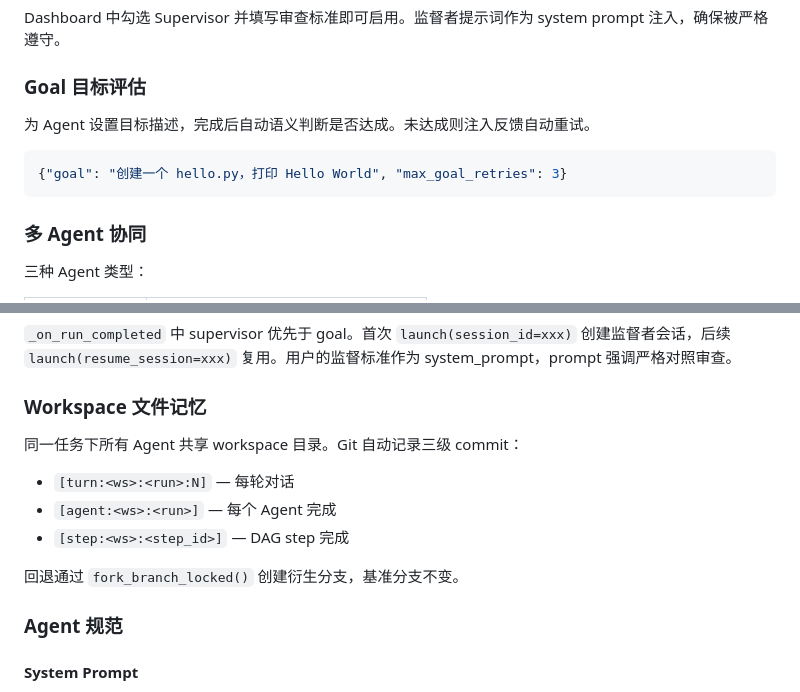
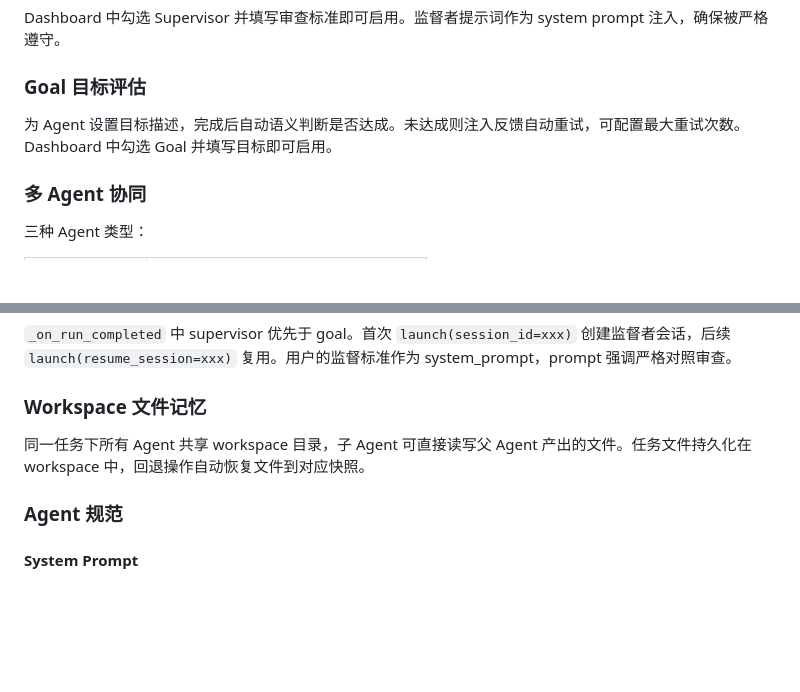
Before and after one commit to frewww1/agent_os, a Markdown page: README.md, 2 parts joined by grey strips. Rendered like a GitHub page; blank space fills up the shorter version.

Commit message:
readme-tweak

````diff
--- a/README.md
+++ b/README.md
@@ -91,11 +91,7 @@ Dashboard 中勾选 Supervisor 并填写审查标准即可启用。监督者提
 
 ### Goal 目标评估
 
-为 Agent 设置目标描述，完成后自动语义判断是否达成。未达成则注入反馈自动重试。
-
-```json
-{"goal": "创建一个 hello.py，打印 Hello World", "max_goal_retries": 3}
-```
+为 Agent 设置目标描述，完成后自动语义判断是否达成。未达成则注入反馈自动重试，可配置最大重试次数。Dashboard 中勾选 Goal 并填写目标即可启用。
 
 ### 多 Agent 协同
 
@@ -156,13 +152,7 @@ AgentBackend (统一协议)
 
 ### Workspace 文件记忆
 
-同一任务下所有 Agent 共享 workspace 目录。Git 自动记录三级 commit：
-
-- `[turn:<ws>:<run>:N]` — 每轮对话
-- `[agent:<ws>:<run>]` — 每个 Agent 完成
-- `[step:<ws>:<step_id>]` — DAG step 完成
-
-回退通过 `fork_branch_locked()` 创建衍生分支，基准分支不变。
+同一任务下所有 Agent 共享 workspace 目录，子 Agent 可直接读写父 Agent 产出的文件。任务文件持久化在 workspace 中，回退操作自动恢复文件到对应快照。
 
 ### Agent 规范
 
````
